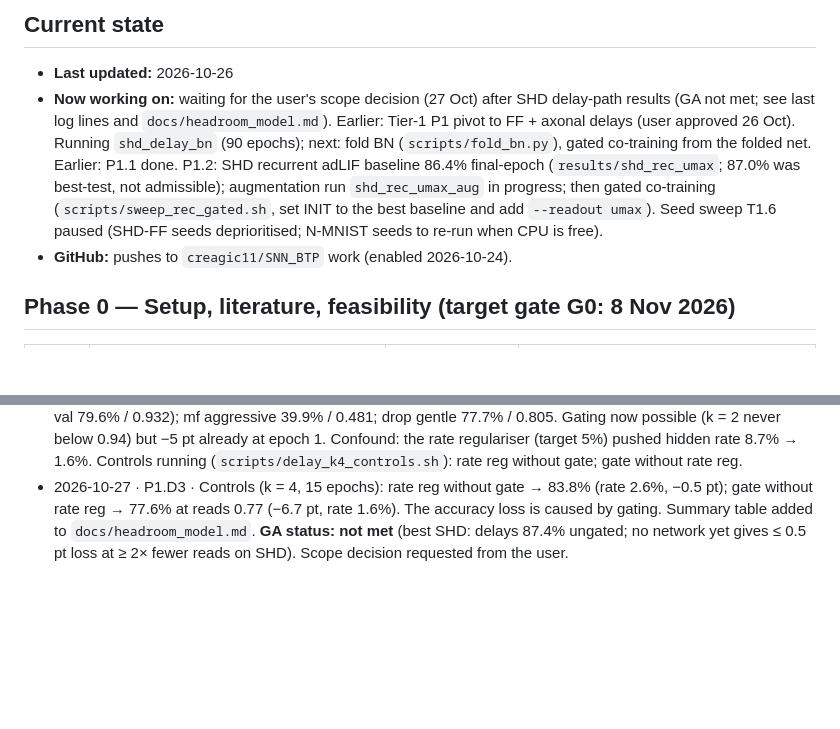
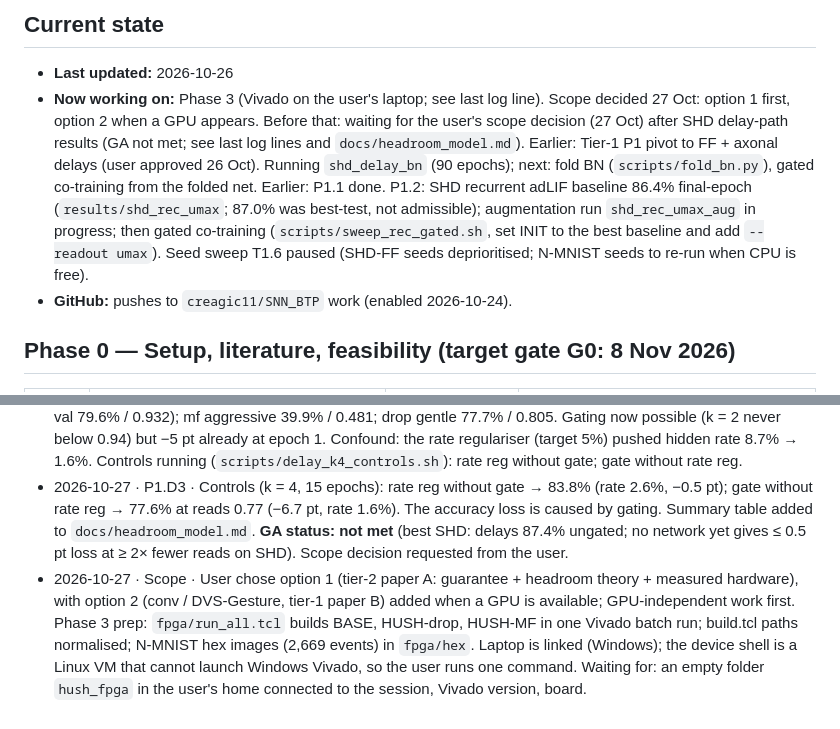
Before and after one commit to creagic11/SNN_BTP, a Markdown page: progress.md, 2 parts joined by grey strips. GitHub-like rendering; blank space fills up the shorter version.

Commit message:
progress: scope decision and Phase 3 prep
Co-Authored-By: Claude Opus 5.5 <noreply@anthropic.com>
Claude-Session: https://claude.ai/code/session_01Hw8jx78xk3Pg1PE7NFKsJe

```diff
--- a/progress.md
+++ b/progress.md
@@ -12,7 +12,7 @@ Status keys: DONE · IN PROGRESS · TODO · BLOCKED
 ## Current state
 
 - **Last updated:** 2026-10-26
-- **Now working on:** waiting for the user's scope decision (27 Oct) after SHD delay-path results (GA not met; see last log lines and `docs/headroom_model.md`). Earlier: Tier-1 P1 pivot to FF + axonal delays (user approved 26 Oct). Running `shd_delay_bn` (90 epochs); next: fold BN (`scripts/fold_bn.py`), gated co-training from the folded net. Earlier: P1.1 done. P1.2: SHD recurrent adLIF baseline 86.4% final-epoch (`results/shd_rec_umax`; 87.0% was best-test, not admissible); augmentation run `shd_rec_umax_aug` in progress; then gated co-training (`scripts/sweep_rec_gated.sh`, set INIT to the best baseline and add `--readout umax`). Seed sweep T1.6 paused (SHD-FF seeds deprioritised; N-MNIST seeds to re-run when CPU is free).
+- **Now working on:** Phase 3 (Vivado on the user's laptop; see last log line). Scope decided 27 Oct: option 1 first, option 2 when a GPU appears. Before that: waiting for the user's scope decision (27 Oct) after SHD delay-path results (GA not met; see last log lines and `docs/headroom_model.md`). Earlier: Tier-1 P1 pivot to FF + axonal delays (user approved 26 Oct). Running `shd_delay_bn` (90 epochs); next: fold BN (`scripts/fold_bn.py`), gated co-training from the folded net. Earlier: P1.1 done. P1.2: SHD recurrent adLIF baseline 86.4% final-epoch (`results/shd_rec_umax`; 87.0% was best-test, not admissible); augmentation run `shd_rec_umax_aug` in progress; then gated co-training (`scripts/sweep_rec_gated.sh`, set INIT to the best baseline and add `--readout umax`). Seed sweep T1.6 paused (SHD-FF seeds deprioritised; N-MNIST seeds to re-run when CPU is free).
 - **GitHub:** pushes to `creagic11/SNN_BTP` work (enabled 2026-10-24).
 
 ## Phase 0 — Setup, literature, feasibility (target gate G0: 8 Nov 2026)
@@ -150,3 +150,4 @@ GA criterion: SHD recurrent adLIF ≥ 90% ungated; HUSH ≤ 0.5 pt loss at ≥ 2
 - 2026-10-27 · P1.D3 · Container restart killed `shd_delay_bn_k4` at epoch 42/90 (no optimizer checkpoint). At epoch 42: k = 4 test 84.4% / val 90.9% vs k = 2 86.7% / 91.3% (≈ −2 pt). Folded the best-val checkpoint (epoch 39) → `results/shd_delay_fold_k4`: full test 84.3%. Headroom (golden, 20 samples): layer 1 1.23θ′ (k = 2: 0.43) vs D 5.33θ′; layer 2 −0.57θ′ vs D 2.08θ′ (6.7 events/step). Running gated sweep from it (`K=4 SUF=_k4 INIT=results/shd_delay_fold_k4/weights.npz scripts/sweep_delay_gated.sh`).
 - 2026-10-27 · P1.D3 · k = 4 gated sweep (from folded k = 4, 84.3%): mf gentle final test 78.0% / reads 0.777 (best-val 79.6% / 0.932); mf aggressive 39.9% / 0.481; drop gentle 77.7% / 0.805. Gating now possible (k = 2 never below 0.94) but −5 pt already at epoch 1. Confound: the rate regulariser (target 5%) pushed hidden rate 8.7% → 1.6%. Controls running (`scripts/delay_k4_controls.sh`): rate reg without gate; gate without rate reg.
 - 2026-10-27 · P1.D3 · Controls (k = 4, 15 epochs): rate reg without gate → 83.8% (rate 2.6%, −0.5 pt); gate without rate reg → 77.6% at reads 0.77 (−6.7 pt, rate 1.6%). The accuracy loss is caused by gating. Summary table added to `docs/headroom_model.md`. **GA status: not met** (best SHD: delays 87.4% ungated; no network yet gives ≤ 0.5 pt loss at ≥ 2× fewer reads on SHD). Scope decision requested from the user.
+- 2026-10-27 · Scope · User chose option 1 (tier-2 paper A: guarantee + headroom theory + measured hardware), with option 2 (conv / DVS-Gesture, tier-1 paper B) added when a GPU is available; GPU-independent work first. Phase 3 prep: `fpga/run_all.tcl` builds BASE, HUSH-drop, HUSH-MF in one Vivado batch run; build.tcl paths normalised; N-MNIST hex images (2,669 events) in `fpga/hex`. Laptop is linked (Windows); the device shell is a Linux VM that cannot launch Windows Vivado, so the user runs one command. Waiting for: an empty folder `hush_fpga` in the user's home connected to the session, Vivado version, board.
```
